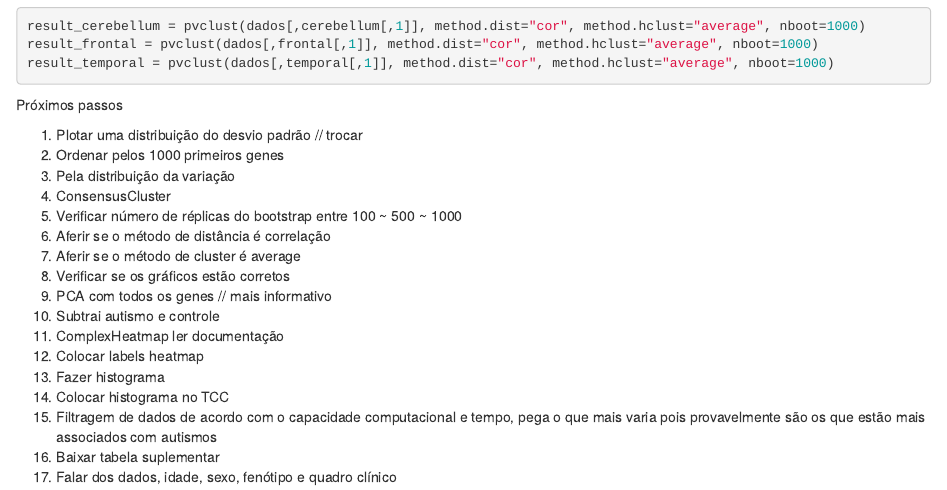
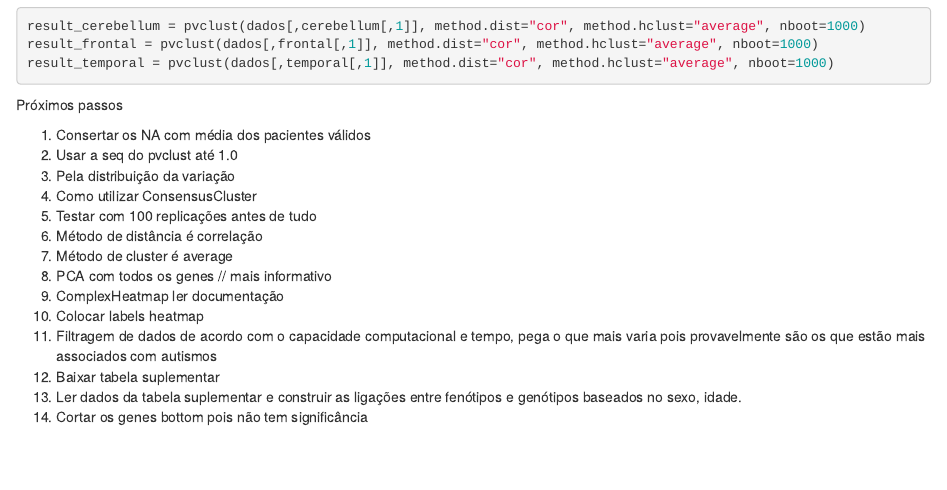
Before and after one commit to girordo/TCC, an R Markdown document (Master of TCCs.Rmd): the page in a window 1100 px wide, from 1830 px down. Rendered offline with R 4.5, knitr and Pandoc, with nearby package versions; the code chunks are not run, so their results and figures are left out.

Commit message:
Update Master of TCCs.Rmd

```diff
--- a/Master of TCCs.Rmd
+++ b/Master of TCCs.Rmd
@@ -130,20 +130,17 @@ result_temporal = pvclust(dados[,temporal[,1]], method.dist="cor", method.hclust
 
 Próximos passos
 
-1) Plotar uma distribuição do desvio padrão // trocar
-2) Ordenar pelos 1000 primeiros genes
+1) Consertar os NA com média dos pacientes válidos
+2) Usar a seq do pvclust até 1.0
 3) Pela distribuição da variação
-4) ConsensusCluster
-5) Verificar número de réplicas do bootstrap entre 100 ~ 500 ~ 1000
-6) Aferir se o método de distância é correlação
-7) Aferir se o método de cluster é average
-8) Verificar se os gráficos estão corretos
+4) Como utilizar ConsensusCluster
+5) Testar com 100 replicações antes de tudo
+6) Método de distância é correlação
+7) Método de cluster é average
 9) PCA com todos os genes // mais informativo
-10) Subtrai autismo e controle
 11) ComplexHeatmap ler documentação
 12) Colocar labels heatmap
-13) Fazer histograma
-14) Colocar histograma no TCC
 15) Filtragem de dados de acordo com o capacidade computacional e tempo, pega o que mais varia pois provavelmente são os que estão mais associados com autismos
 16) Baixar tabela suplementar
-17) Falar dos dados, idade, sexo, fenótipo e quadro clínico
+17) Ler dados da tabela suplementar e construir as ligações entre fenótipos e genótipos baseados no sexo, idade.
+18) Cortar os genes bottom pois não tem significância
```
